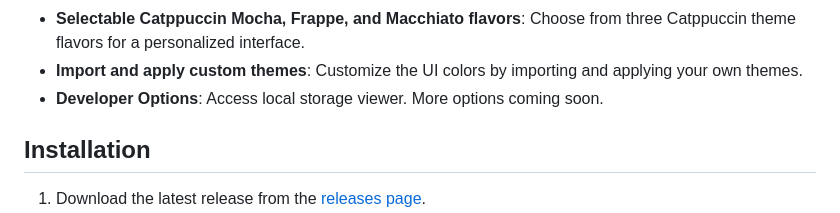
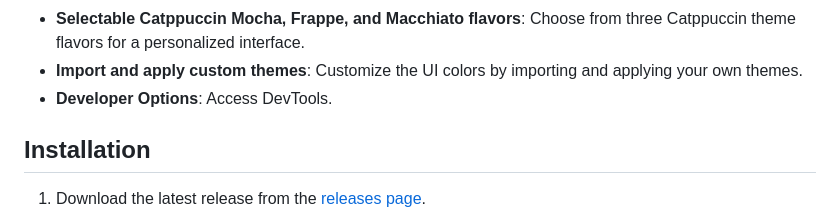
Before and after one commit to vorlie/iotas-notepad, a Markdown page: README.md, the part around the change. GitHub-like rendering.

```diff
--- a/README.md
+++ b/README.md
@@ -23,7 +23,7 @@ Iota's Notepad is a simple note-taking application built with Electron. It allow
 - **12-hour and 24-hour time formats**: Choose between 12-hour and 24-hour time format for note timestamps.
 - **Selectable Catppuccin Mocha, Frappe, and Macchiato flavors**: Choose from three Catppuccin theme flavors for a personalized interface.
 - **Import and apply custom themes**: Customize the UI colors by importing and applying your own themes.
-- **Developer Options**: Access local storage viewer. More options coming soon.
+- **Developer Options**: Access DevTools.
 
 
 ## Installation
```
